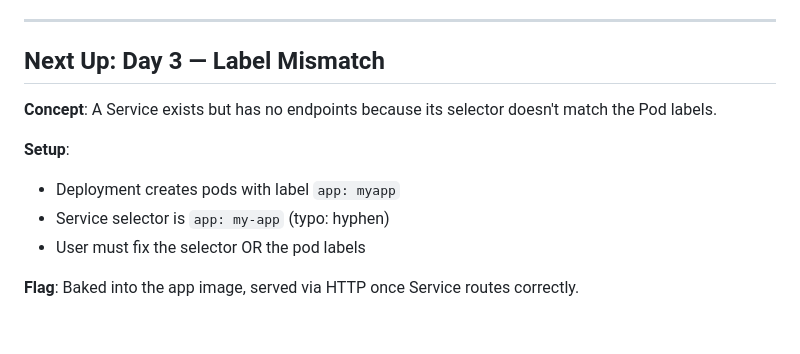
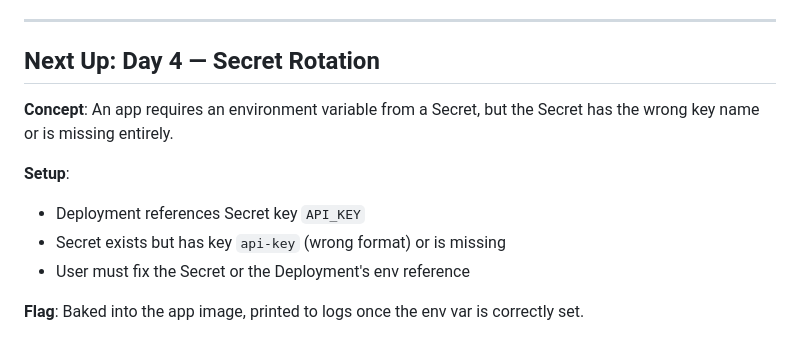
Before and after one commit to adventofkube/adventofkube, a Markdown page: PLAN.md, the part around one of its changes. Rendered like a GitHub page.

```diff
--- a/PLAN.md
+++ b/PLAN.md
@@ -74,13 +74,13 @@ For tool-heavy days, provide pre-configured kind configs or setup scripts:
 
 ---
 
-## Next Up: Day 3 — Label Mismatch
+## Next Up: Day 4 — Secret Rotation
 
-**Concept**: A Service exists but has no endpoints because its selector doesn't match the Pod labels.
+**Concept**: An app requires an environment variable from a Secret, but the Secret has the wrong key name or is missing entirely.
 
 **Setup**:
-- Deployment creates pods with label `app: myapp`
-- Service selector is `app: my-app` (typo: hyphen)
-- User must fix the selector OR the pod labels
+- Deployment references Secret key `API_KEY`
+- Secret exists but has key `api-key` (wrong format) or is missing
+- User must fix the Secret or the Deployment's env reference
 
-**Flag**: Baked into the app image, served via HTTP once Service routes correctly.
+**Flag**: Baked into the app image, printed to logs once the env var is correctly set.
```
Also changed, not shown: other parts of PLAN.md (+34 -34 lines).
